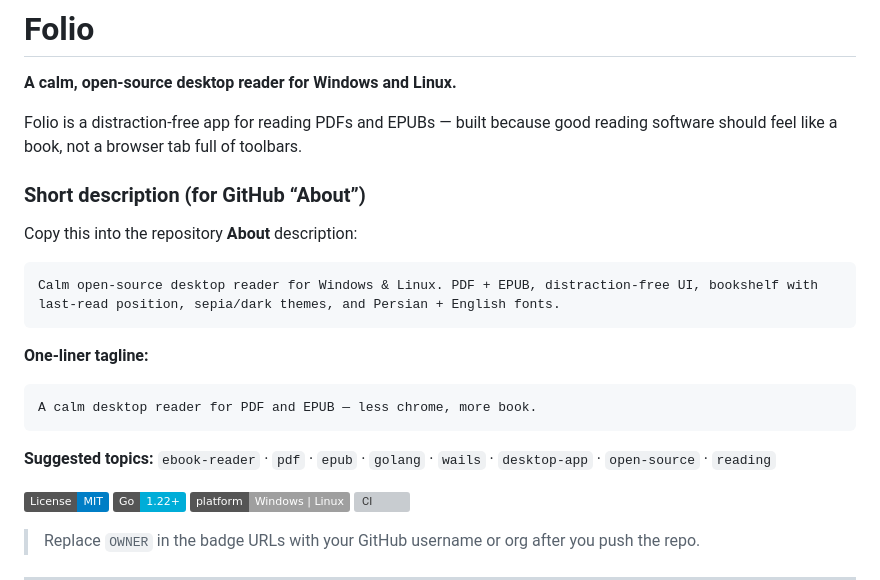
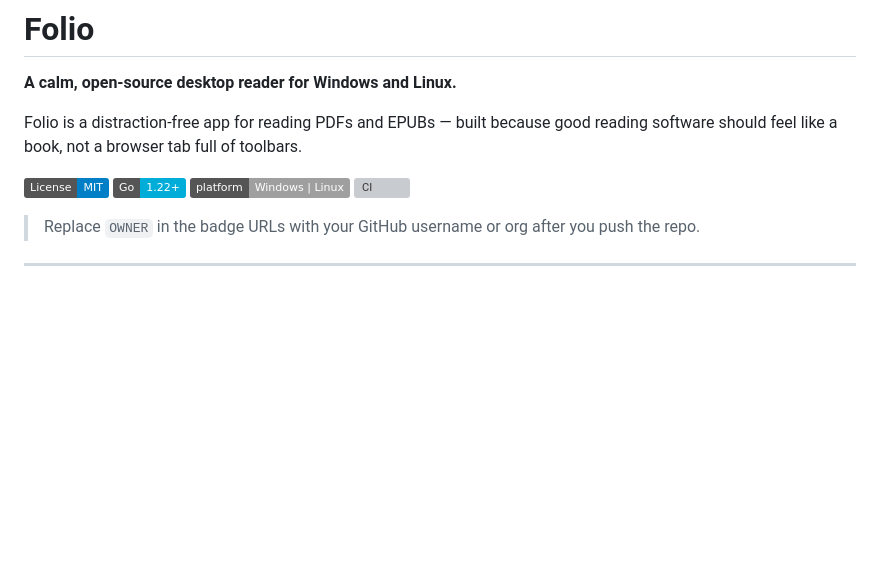
Before and after one commit to ghaemaghaey/folio, a Markdown page: README.md, the part around the change. Drawn GitHub-style; badges without logos; blank space fills up the shorter version; grey boxes are pictures that could not be loaded.

Commit message:
docs: update README to remove GitHub About section and streamline project description

````diff
--- a/README.md
+++ b/README.md
@@ -4,21 +4,6 @@
 
 Folio is a distraction-free app for reading PDFs and EPUBs — built because good reading software should feel like a book, not a browser tab full of toolbars.
 
-### Short description (for GitHub “About”)
-
-Copy this into the repository **About** description:
-
-```text
-Calm open-source desktop reader for Windows & Linux. PDF + EPUB, distraction-free UI, bookshelf with last-read position, sepia/dark themes, and Persian + English fonts.
-```
-
-**One-liner tagline:**
-
-```text
-A calm desktop reader for PDF and EPUB — less chrome, more book.
-```
-
-**Suggested topics:** `ebook-reader` · `pdf` · `epub` · `golang` · `wails` · `desktop-app` · `open-source` · `reading`
 
 [![License: MIT](https://img.shields.io/badge/License-MIT-blue.svg)](LICENSE)
 [![Go](https://img.shields.io/badge/Go-1.22+-00ADD8?logo=go)](https://go.dev/)
````
